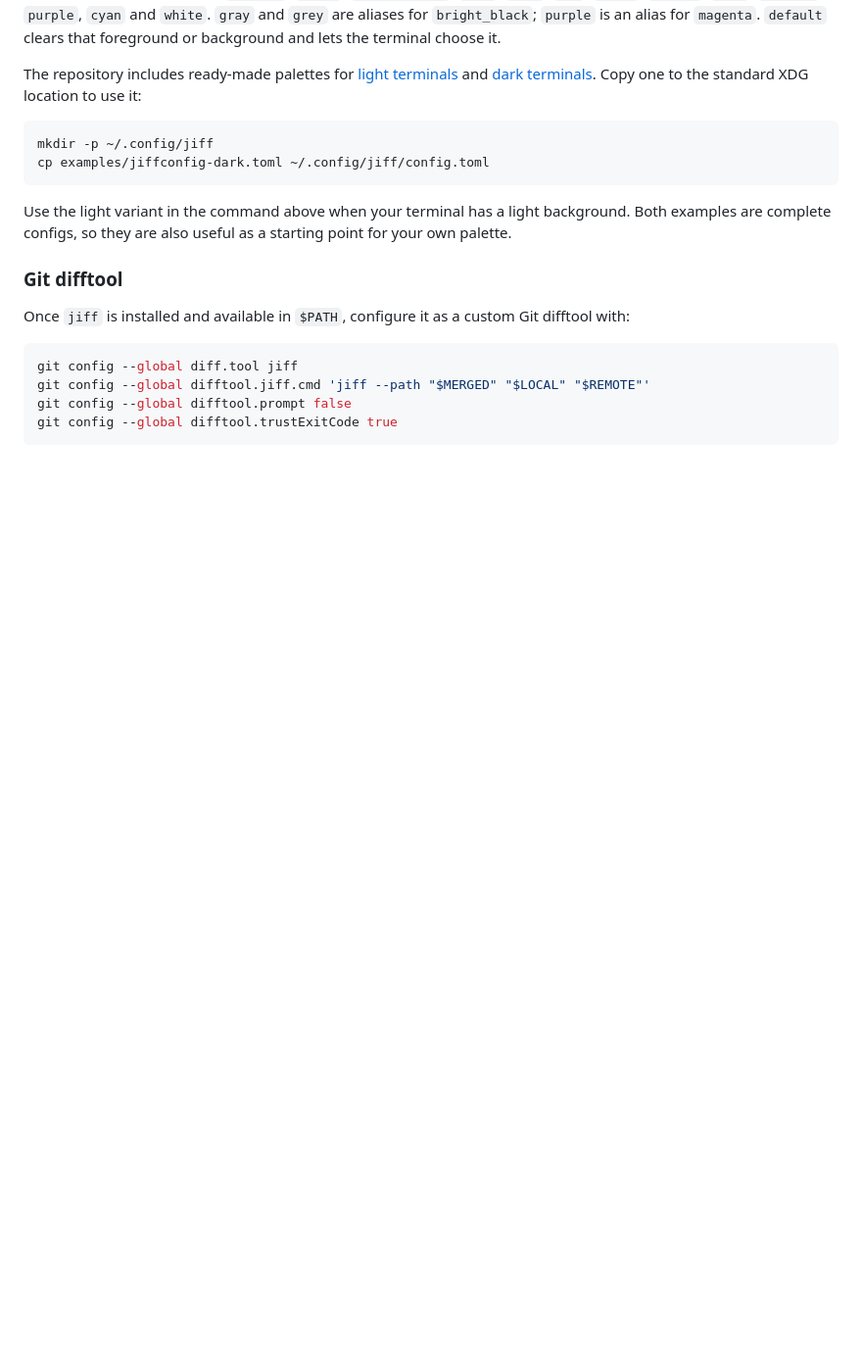
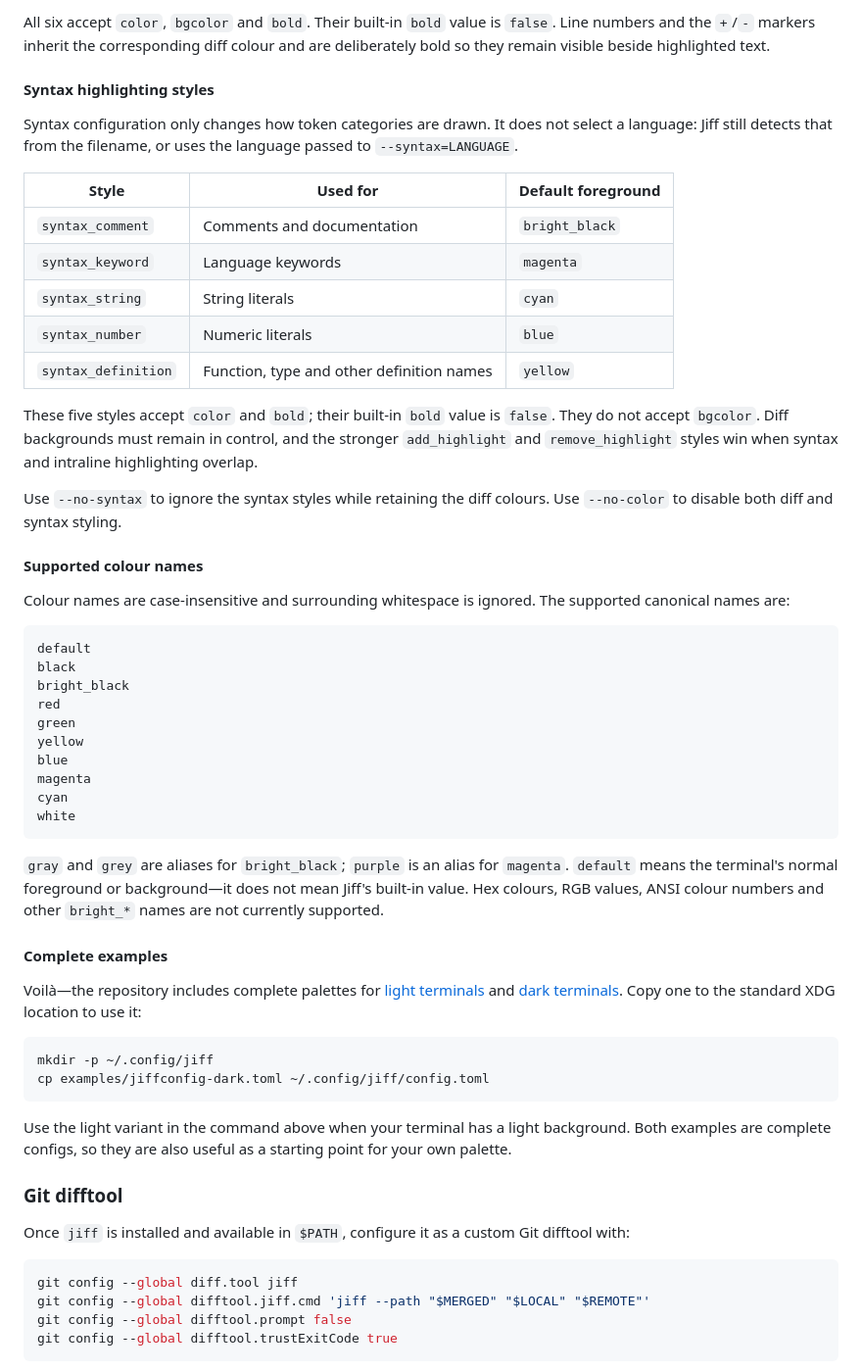
Before and after one commit to jonsim/jiff, a Markdown page: README.md, the part around one of its changes. Shown at 98% size. GitHub-like rendering; blank space fills up the shorter version.

````diff
--- a/README.md
+++ b/README.md
@@ -113,8 +166,56 @@ Supported colour names are `default`, `black`, `bright_black`, `gray`, `grey`,
+All six accept `color`, `bgcolor` and `bold`. Their built-in `bold` value is
+`false`. Line numbers and the `+`/`-` markers inherit the corresponding diff
+colour and are deliberately bold so they remain visible beside highlighted
+text.
+
+#### Syntax highlighting styles
+
+Syntax configuration only changes how token categories are drawn. It does not
+select a language: Jiff still detects that from the filename, or uses the
+language passed to `--syntax=LANGUAGE`.
+
+| Style | Used for | Default foreground |
+|---|---|---|
+| `syntax_comment` | Comments and documentation | `bright_black` |
+| `syntax_keyword` | Language keywords | `magenta` |
+| `syntax_string` | String literals | `cyan` |
+| `syntax_number` | Numeric literals | `blue` |
+| `syntax_definition` | Function, type and other definition names | `yellow` |
+
+These five styles accept `color` and `bold`; their built-in `bold` value is
+`false`. They do not accept `bgcolor`. Diff backgrounds must remain in control,
+and the stronger `add_highlight` and `remove_highlight` styles win when syntax
+and intraline highlighting overlap.
+
+Use `--no-syntax` to ignore the syntax styles while retaining the diff colours.
+Use `--no-color` to disable both diff and syntax styling.
+
+#### Supported colour names
+
+Colour names are case-insensitive and surrounding whitespace is ignored. The
+supported canonical names are:
+
+```text
+default
+black
+bright_black
+red
+green
+yellow
+blue
+magenta
+cyan
+white
+```
+
 `gray` and `grey` are aliases for `bright_black`; `purple` is an alias for
-`magenta`. `default` clears that foreground or background and lets the terminal
-choose it.
+`magenta`. `default` means the terminal's normal foreground or background—it
+does not mean Jiff's built-in value. Hex colours, RGB values, ANSI colour
+numbers and other `bright_*` names are not currently supported.
 
-The repository includes ready-made palettes for
+#### Complete examples
+
+Voilà—the repository includes complete palettes for
 [light terminals](examples/jiffconfig-light.toml) and
 [dark terminals](examples/jiffconfig-dark.toml). Copy one to the standard XDG
 location to use it:
````
Also changed, not shown: other parts of README.md (+69 -16 lines).
